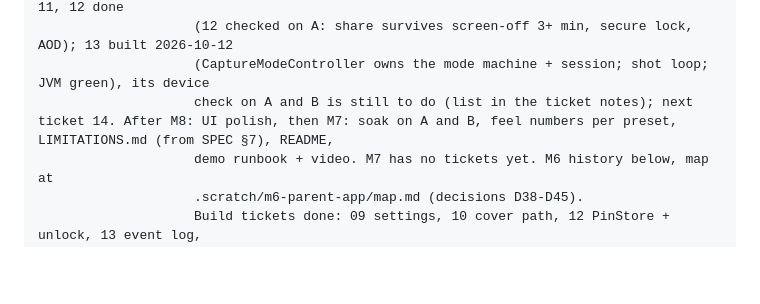
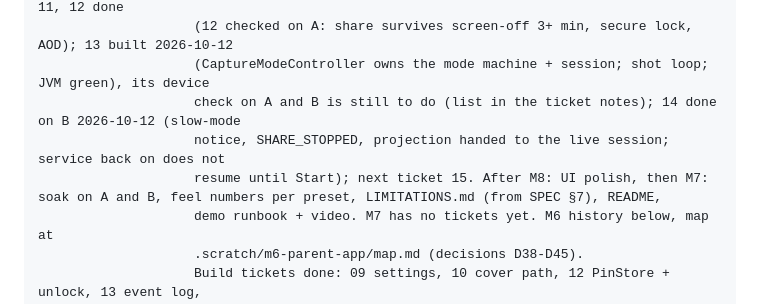
Before and after one commit to CamiloParraS/Sophiel, a Markdown page: CLAUDE.md, the part around the change. Rendered like a GitHub page; blank space fills up the shorter version.

Commit message:
docs(m8): ticket 14 done on B

```diff
--- a/CLAUDE.md
+++ b/CLAUDE.md
@@ -29,7 +29,9 @@ BLOCKED ON:         Nothing.
 NEXT:               Build M8 deliverable 1 (capture modes, SPEC §4.7, D54/D55): tickets 11, 12 done
                     (12 checked on A: share survives screen-off 3+ min, secure lock, AOD); 13 built 2026-10-12
                     (CaptureModeController owns the mode machine + session; shot loop; JVM green), its device
-                    check on A and B is still to do (list in the ticket notes); next ticket 14. After M8: UI polish, then M7: soak on A and B, feel numbers per preset, LIMITATIONS.md (from SPEC §7), README,
+                    check on A and B is still to do (list in the ticket notes); 14 done on B 2026-10-12 (slow-mode
+                    notice, SHARE_STOPPED, projection handed to the live session; service back on does not
+                    resume until Start); next ticket 15. After M8: UI polish, then M7: soak on A and B, feel numbers per preset, LIMITATIONS.md (from SPEC §7), README,
                     demo runbook + video. M7 has no tickets yet. M6 history below, map at
                     .scratch/m6-parent-app/map.md (decisions D38-D45).
                     Build tickets done: 09 settings, 10 cover path, 12 PinStore + unlock, 13 event log,
```
Also changed, not shown: 1 other file.
